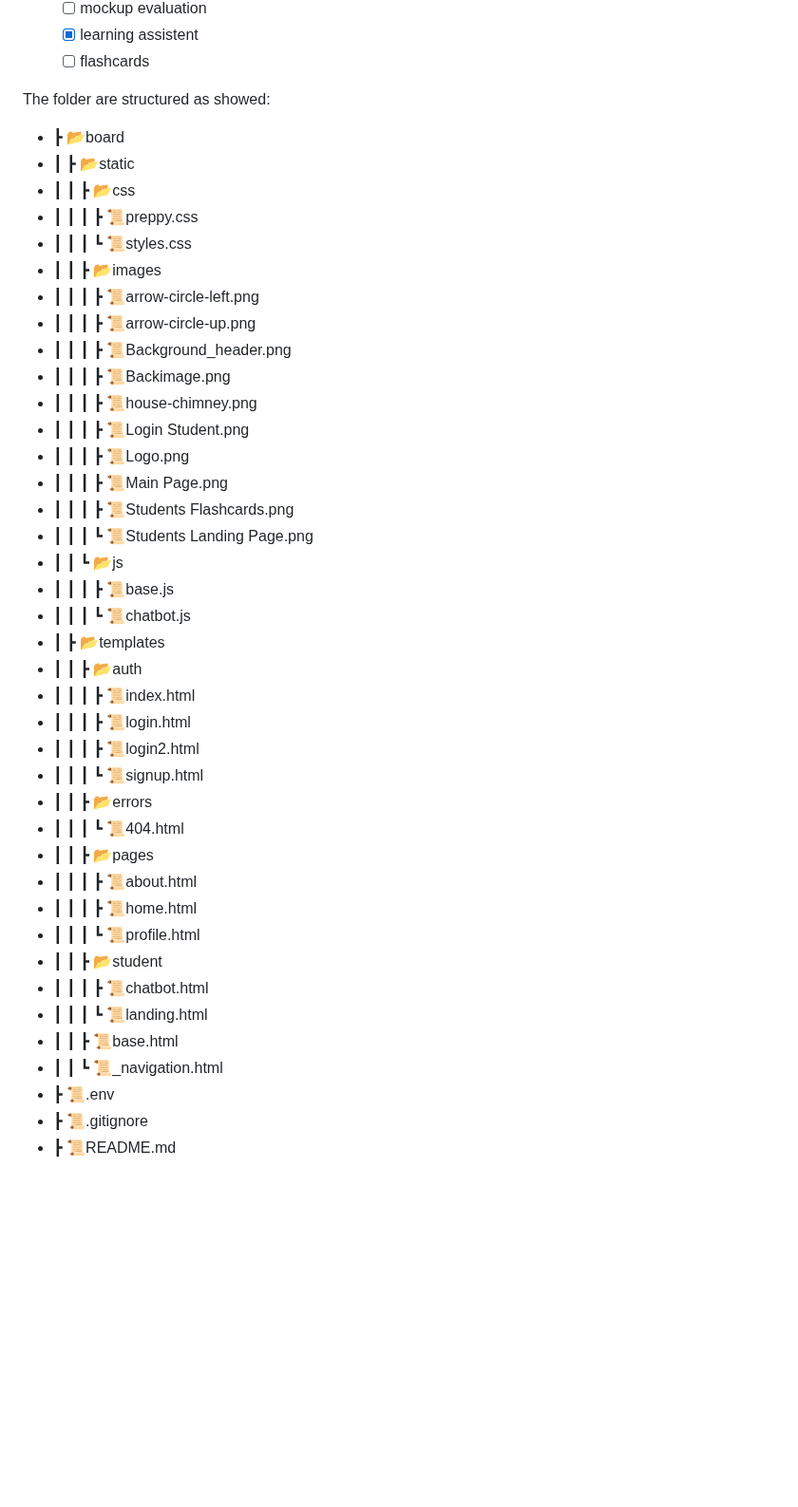
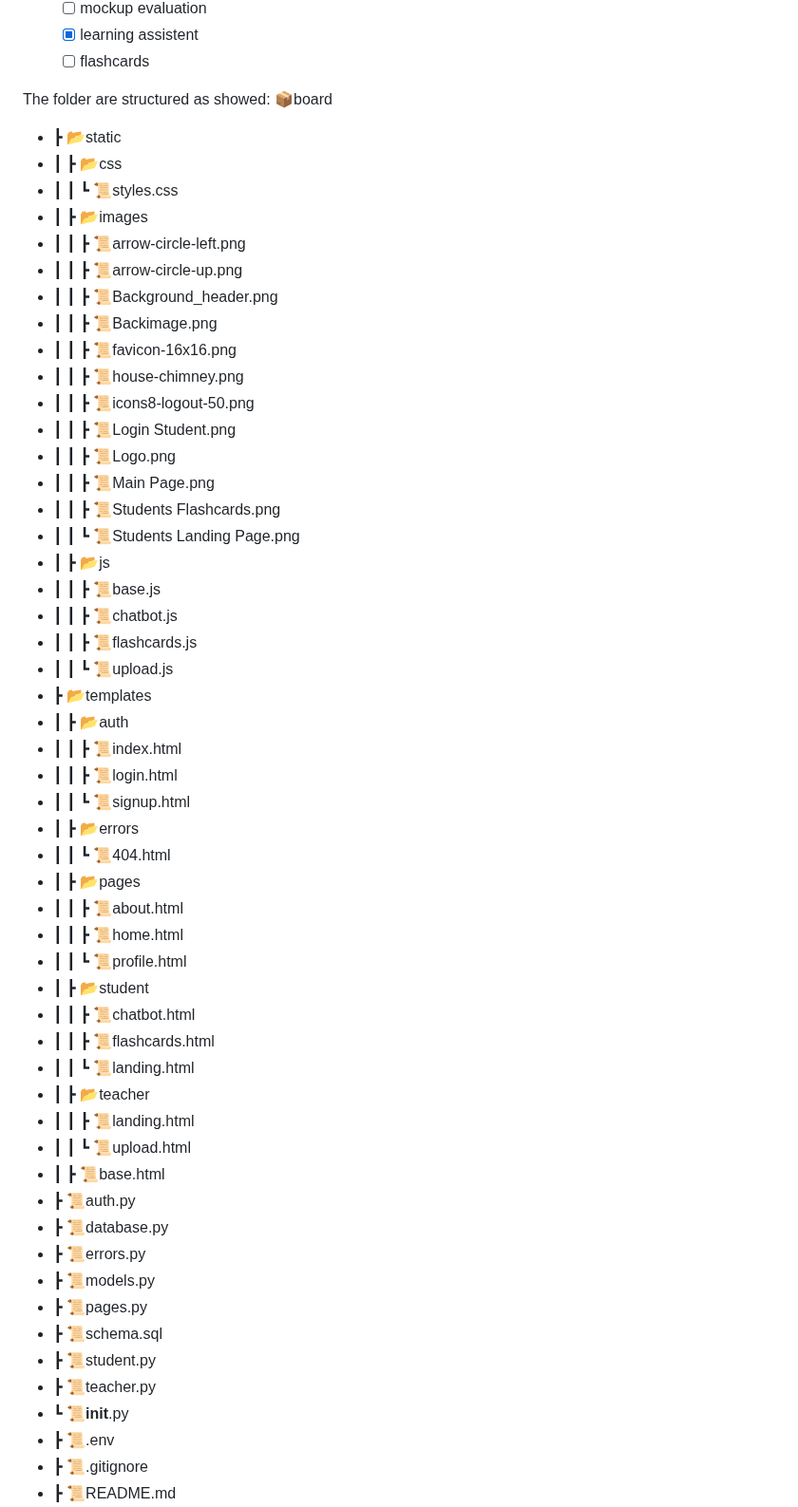
Before and after one commit to SvenjaCSch/preppy, a Markdown page: README.md, the part around one of its changes. Shown at 95% size. Drawn GitHub-style; blank space fills up the shorter version.

```diff
--- a/README.md
+++ b/README.md
@@ -79,42 +91,56 @@ For the chatbot the first idea was to use llama 3 with ollama so the server is l
     - [ ] flashcards
 
 The folder are structured as showed:
-- ┣ 📂board
-- ┃ ┣ 📂static
-- ┃ ┃ ┣ 📂css
-- ┃ ┃ ┃ ┣ 📜preppy.css
-- ┃ ┃ ┃ ┗ 📜styles.css
-- ┃ ┃ ┣ 📂images
-- ┃ ┃ ┃ ┣ 📜arrow-circle-left.png
-- ┃ ┃ ┃ ┣ 📜arrow-circle-up.png
-- ┃ ┃ ┃ ┣ 📜Background_header.png
-- ┃ ┃ ┃ ┣ 📜Backimage.png
-- ┃ ┃ ┃ ┣ 📜house-chimney.png
-- ┃ ┃ ┃ ┣ 📜Login Student.png
-- ┃ ┃ ┃ ┣ 📜Logo.png
-- ┃ ┃ ┃ ┣ 📜Main Page.png
-- ┃ ┃ ┃ ┣ 📜Students Flashcards.png
-- ┃ ┃ ┃ ┗ 📜Students Landing Page.png
-- ┃ ┃ ┗ 📂js
-- ┃ ┃ ┃ ┣ 📜base.js
-- ┃ ┃ ┃ ┗ 📜chatbot.js
-- ┃ ┣ 📂templates
-- ┃ ┃ ┣ 📂auth
-- ┃ ┃ ┃ ┣ 📜index.html
-- ┃ ┃ ┃ ┣ 📜login.html
-- ┃ ┃ ┃ ┣ 📜login2.html
-- ┃ ┃ ┃ ┗ 📜signup.html
-- ┃ ┃ ┣ 📂errors
-- ┃ ┃ ┃ ┗ 📜404.html
-- ┃ ┃ ┣ 📂pages
-- ┃ ┃ ┃ ┣ 📜about.html
-- ┃ ┃ ┃ ┣ 📜home.html
-- ┃ ┃ ┃ ┗ 📜profile.html
-- ┃ ┃ ┣ 📂student
-- ┃ ┃ ┃ ┣ 📜chatbot.html
-- ┃ ┃ ┃ ┗ 📜landing.html
-- ┃ ┃ ┣ 📜base.html
-- ┃ ┃ ┗ 📜_navigation.html
+📦board
+- ┣ 📂static
+- ┃ ┣ 📂css
+- ┃ ┃ ┗ 📜styles.css
+- ┃ ┣ 📂images
+- ┃ ┃ ┣ 📜arrow-circle-left.png
+- ┃ ┃ ┣ 📜arrow-circle-up.png
+- ┃ ┃ ┣ 📜Background_header.png
+- ┃ ┃ ┣ 📜Backimage.png
+- ┃ ┃ ┣ 📜favicon-16x16.png
+- ┃ ┃ ┣ 📜house-chimney.png
+- ┃ ┃ ┣ 📜icons8-logout-50.png
+- ┃ ┃ ┣ 📜Login Student.png
+- ┃ ┃ ┣ 📜Logo.png
+- ┃ ┃ ┣ 📜Main Page.png
+- ┃ ┃ ┣ 📜Students Flashcards.png
+- ┃ ┃ ┗ 📜Students Landing Page.png
+- ┃ ┣ 📂js
+- ┃ ┃ ┣ 📜base.js
+- ┃ ┃ ┣ 📜chatbot.js
+- ┃ ┃ ┣ 📜flashcards.js
+- ┃ ┃ ┗ 📜upload.js
+- ┣ 📂templates
+- ┃ ┣ 📂auth
+- ┃ ┃ ┣ 📜index.html
+- ┃ ┃ ┣ 📜login.html
+- ┃ ┃ ┗ 📜signup.html
+- ┃ ┣ 📂errors
+- ┃ ┃ ┗ 📜404.html
+- ┃ ┣ 📂pages
+- ┃ ┃ ┣ 📜about.html
+- ┃ ┃ ┣ 📜home.html
+- ┃ ┃ ┗ 📜profile.html
+- ┃ ┣ 📂student
+- ┃ ┃ ┣ 📜chatbot.html
+- ┃ ┃ ┣ 📜flashcards.html
+- ┃ ┃ ┗ 📜landing.html
+- ┃ ┣ 📂teacher
+- ┃ ┃ ┣ 📜landing.html
+- ┃ ┃ ┗ 📜upload.html
+- ┃ ┣ 📜base.html
+- ┣ 📜auth.py
+- ┣ 📜database.py
+- ┣ 📜errors.py
+- ┣ 📜models.py
+- ┣ 📜pages.py
+- ┣ 📜schema.sql
+- ┣ 📜student.py
+- ┣ 📜teacher.py
+- ┗ 📜__init__.py
 - ┣ 📜.env
 - ┣ 📜.gitignore
 - ┣ 📜README.md
```
Also changed, not shown: other parts of README.md (+19 -4 lines).
